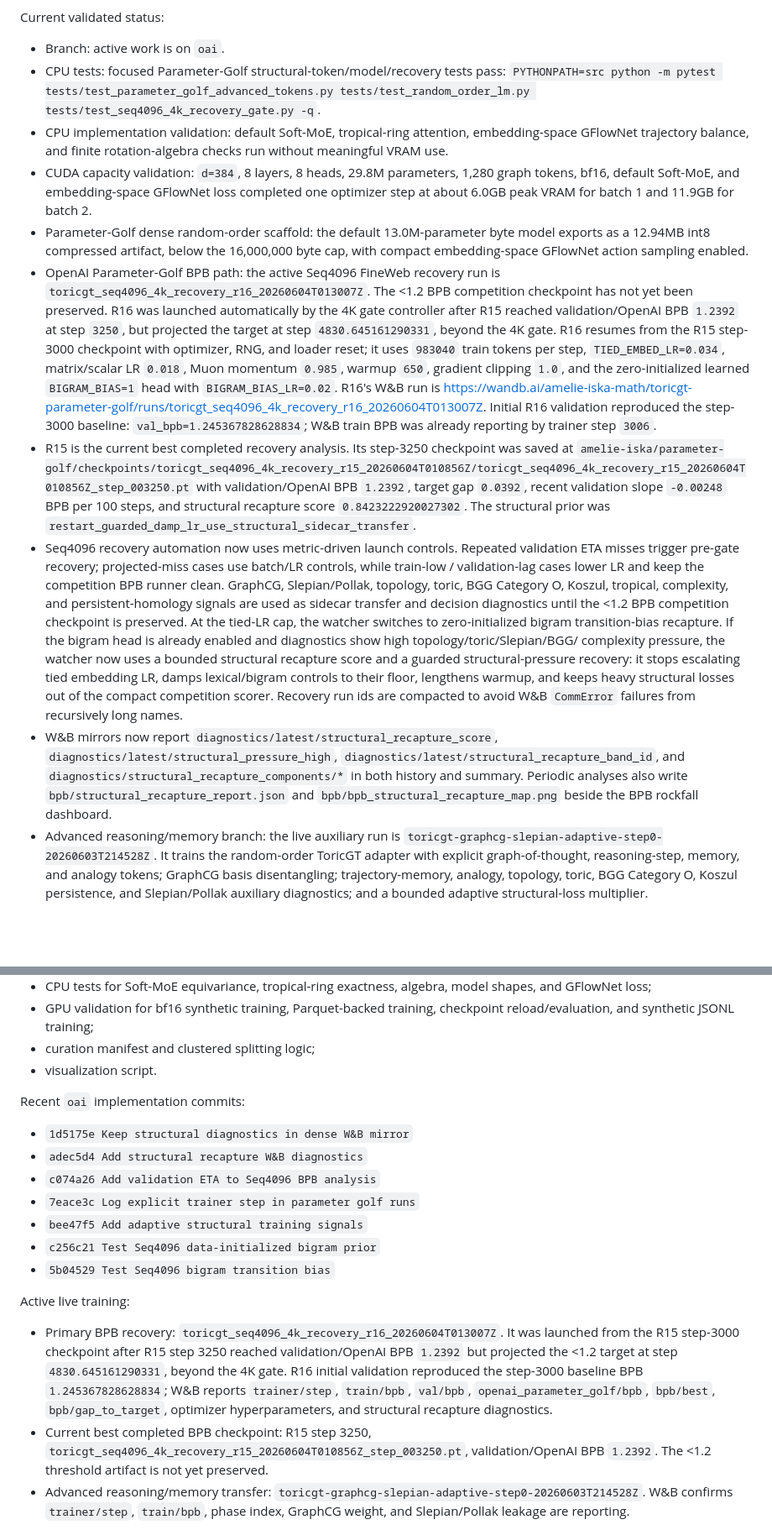
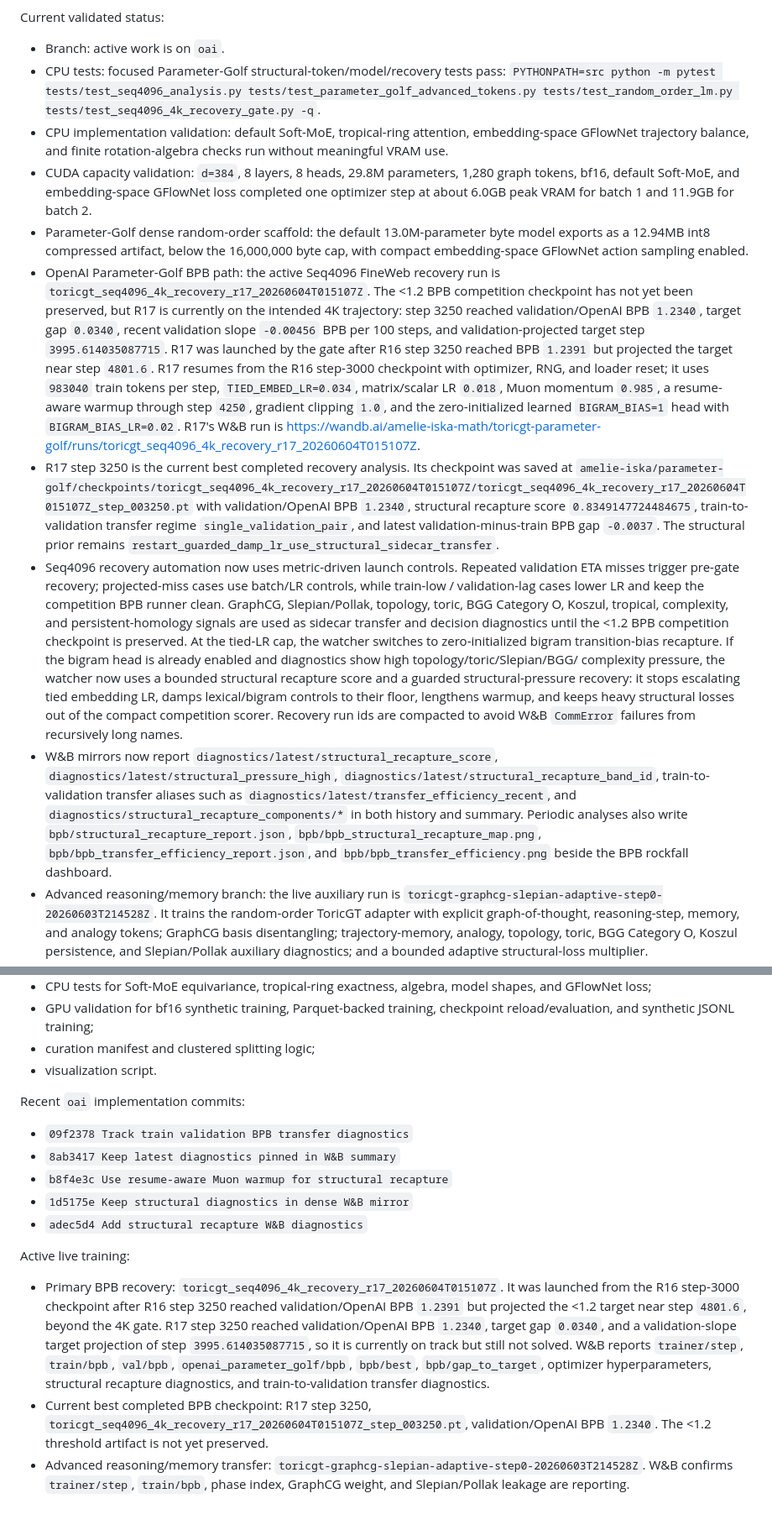
Before and after one commit to amelie-iska/ToricGT, a Markdown page: README.md, 2 parts joined by grey strips. Shown at 84% size. GitHub-like rendering; blank space fills up the shorter version.

```diff
--- a/README.md
+++ b/README.md
@@ -20,30 +20,31 @@ Current validated status:
 
 - Branch: active work is on `oai`.
 - CPU tests: focused Parameter-Golf structural-token/model/recovery tests pass:
-  `PYTHONPATH=src python -m pytest tests/test_parameter_golf_advanced_tokens.py tests/test_random_order_lm.py tests/test_seq4096_4k_recovery_gate.py -q`.
+  `PYTHONPATH=src python -m pytest tests/test_seq4096_analysis.py tests/test_parameter_golf_advanced_tokens.py tests/test_random_order_lm.py tests/test_seq4096_4k_recovery_gate.py -q`.
 - CPU implementation validation: default Soft-MoE, tropical-ring attention, embedding-space GFlowNet trajectory balance, and finite rotation-algebra checks run without meaningful VRAM use.
 - CUDA capacity validation: `d=384`, 8 layers, 8 heads, 29.8M parameters, 1,280 graph tokens, bf16, default Soft-MoE, and embedding-space GFlowNet loss completed one optimizer step at about 6.0GB peak VRAM for batch 1 and 11.9GB for batch 2.
 - Parameter-Golf dense random-order scaffold: the default 13.0M-parameter byte model exports as a 12.94MB int8 compressed artifact, below the 16,000,000 byte cap, with compact embedding-space GFlowNet action sampling enabled.
 - OpenAI Parameter-Golf BPB path: the active Seq4096 FineWeb recovery run is
-  `toricgt_seq4096_4k_recovery_r16_20260604T013007Z`. The <1.2 BPB competition
-  checkpoint has not yet been preserved. R16 was launched automatically by the
-  4K gate controller after R15 reached validation/OpenAI BPB `1.2392` at step
-  `3250`, but projected the target at step `4830.645161290331`, beyond the
-  4K gate. R16 resumes from the R15 step-3000 checkpoint with optimizer, RNG,
-  and loader reset; it uses `983040` train tokens per step, `TIED_EMBED_LR=0.034`,
-  matrix/scalar LR `0.018`, Muon momentum `0.985`, warmup `650`, gradient
-  clipping `1.0`, and the zero-initialized learned `BIGRAM_BIAS=1` head with
-  `BIGRAM_BIAS_LR=0.02`. R16's W&B run is
-  <https://wandb.ai/amelie-iska-math/toricgt-parameter-golf/runs/toricgt_seq4096_4k_recovery_r16_20260604T013007Z>.
-  Initial R16 validation reproduced the step-3000 baseline:
-  `val_bpb=1.245367828628834`; W&B train BPB was already reporting by trainer
-  step `3006`.
-- R15 is the current best completed recovery analysis. Its step-3250 checkpoint
+  `toricgt_seq4096_4k_recovery_r17_20260604T015107Z`. The <1.2 BPB competition
+  checkpoint has not yet been preserved, but R17 is currently on the intended
+  4K trajectory: step 3250 reached validation/OpenAI BPB `1.2340`, target gap
+  `0.0340`, recent validation slope `-0.00456` BPB per 100 steps, and
+  validation-projected target step `3995.614035087715`. R17 was launched by the
+  gate after R16 step 3250 reached BPB `1.2391` but projected the target near
+  step `4801.6`. R17 resumes from the R16 step-3000 checkpoint with optimizer,
+  RNG, and loader reset; it uses `983040` train tokens per step,
+  `TIED_EMBED_LR=0.034`, matrix/scalar LR `0.018`, Muon momentum `0.985`, a
+  resume-aware warmup through step `4250`, gradient clipping `1.0`, and the
+  zero-initialized learned `BIGRAM_BIAS=1` head with `BIGRAM_BIAS_LR=0.02`.
+  R17's W&B run is
+  <https://wandb.ai/amelie-iska-math/toricgt-parameter-golf/runs/toricgt_seq4096_4k_recovery_r17_20260604T015107Z>.
+- R17 step 3250 is the current best completed recovery analysis. Its checkpoint
   was saved at
-  `amelie-iska/parameter-golf/checkpoints/toricgt_seq4096_4k_recovery_r15_20260604T010856Z/toricgt_seq4096_4k_recovery_r15_20260604T010856Z_step_003250.pt`
-  with validation/OpenAI BPB `1.2392`, target gap `0.0392`, recent validation
-  slope `-0.00248` BPB per 100 steps, and structural recapture score
-  `0.8423222920027302`. The structural prior was
+  `amelie-iska/parameter-golf/checkpoints/toricgt_seq4096_4k_recovery_r17_20260604T015107Z/toricgt_seq4096_4k_recovery_r17_20260604T015107Z_step_003250.pt`
+  with validation/OpenAI BPB `1.2340`, structural recapture score
+  `0.8349147724484675`, train-to-validation transfer regime
+  `single_validation_pair`, and latest validation-minus-train BPB gap
+  `-0.0037`. The structural prior remains
   `restart_guarded_damp_lr_use_structural_sidecar_transfer`.
 - Seq4096 recovery automation now uses metric-driven launch controls. Repeated
   validation ETA misses trigger pre-gate recovery; projected-miss cases use
@@ -62,10 +63,14 @@ Current validated status:
   recursively long names.
 - W&B mirrors now report `diagnostics/latest/structural_recapture_score`,
   `diagnostics/latest/structural_pressure_high`,
-  `diagnostics/latest/structural_recapture_band_id`, and
+  `diagnostics/latest/structural_recapture_band_id`,
+  train-to-validation transfer aliases such as
+  `diagnostics/latest/transfer_efficiency_recent`, and
   `diagnostics/structural_recapture_components/*` in both history and summary.
-  Periodic analyses also write `bpb/structural_recapture_report.json` and
-  `bpb/bpb_structural_recapture_map.png` beside the BPB rockfall dashboard.
+  Periodic analyses also write `bpb/structural_recapture_report.json`,
+  `bpb/bpb_structural_recapture_map.png`,
+  `bpb/bpb_transfer_efficiency_report.json`, and
+  `bpb/bpb_transfer_efficiency.png` beside the BPB rockfall dashboard.
 - Advanced reasoning/memory branch: the live auxiliary run is
   `toricgt-graphcg-slepian-adaptive-step0-20260603T214528Z`.
   It trains the random-order ToricGT adapter with explicit graph-of-thought,
@@ -1319,27 +1334,27 @@ Implemented:
 
 Recent `oai` implementation commits:
 
+- `09f2378 Track train validation BPB transfer diagnostics`
+- `8ab3417 Keep latest diagnostics pinned in W&B summary`
+- `b8f4e3c Use resume-aware Muon warmup for structural recapture`
 - `1d5175e Keep structural diagnostics in dense W&B mirror`
 - `adec5d4 Add structural recapture W&B diagnostics`
-- `c074a26 Add validation ETA to Seq4096 BPB analysis`
-- `7eace3c Log explicit trainer step in parameter golf runs`
-- `bee47f5 Add adaptive structural training signals`
-- `c256c21 Test Seq4096 data-initialized bigram prior`
-- `5b04529 Test Seq4096 bigram transition bias`
 
 Active live training:
 
-- Primary BPB recovery: `toricgt_seq4096_4k_recovery_r16_20260604T013007Z`.
-  It was launched from the R15 step-3000 checkpoint after R15 step 3250
-  reached validation/OpenAI BPB `1.2392` but projected the <1.2 target at
-  step `4830.645161290331`, beyond the 4K gate. R16 initial validation
-  reproduced the step-3000 baseline BPB `1.245367828628834`; W&B reports
+- Primary BPB recovery: `toricgt_seq4096_4k_recovery_r17_20260604T015107Z`.
+  It was launched from the R16 step-3000 checkpoint after R16 step 3250
+  reached validation/OpenAI BPB `1.2391` but projected the <1.2 target near
+  step `4801.6`, beyond the 4K gate. R17 step 3250 reached
+  validation/OpenAI BPB `1.2340`, target gap `0.0340`, and a validation-slope
+  target projection of step `3995.614035087715`, so it is currently on track
+  but still not solved. W&B reports
   `trainer/step`, `train/bpb`, `val/bpb`, `openai_parameter_golf/bpb`,
-  `bpb/best`, `bpb/gap_to_target`, optimizer hyperparameters, and structural
-  recapture diagnostics.
-- Current best completed BPB checkpoint: R15 step 3250,
-  `toricgt_seq4096_4k_recovery_r15_20260604T010856Z_step_003250.pt`,
-  validation/OpenAI BPB `1.2392`. The <1.2 threshold artifact is not yet
+  `bpb/best`, `bpb/gap_to_target`, optimizer hyperparameters, structural
+  recapture diagnostics, and train-to-validation transfer diagnostics.
+- Current best completed BPB checkpoint: R17 step 3250,
+  `toricgt_seq4096_4k_recovery_r17_20260604T015107Z_step_003250.pt`,
+  validation/OpenAI BPB `1.2340`. The <1.2 threshold artifact is not yet
   preserved.
 - Advanced reasoning/memory transfer:
   `toricgt-graphcg-slepian-adaptive-step0-20260603T214528Z`.
```
Also changed, not shown: other parts of README.md (+45 -35 lines).
